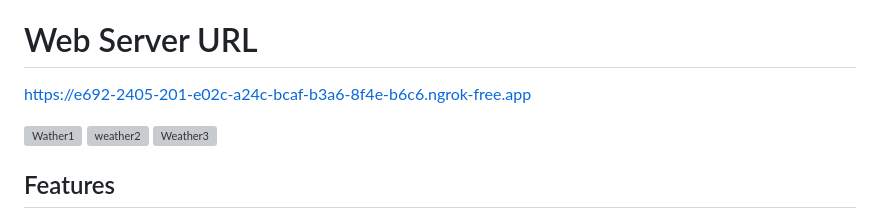
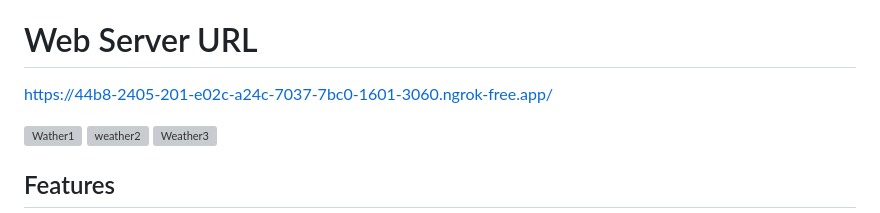
Before and after one commit to AdithyaPrasath/Weather-App, a Markdown page: README.md, the part around the change. GitHub-like rendering; grey boxes are pictures that could not be loaded.

```diff
--- a/README.md
+++ b/README.md
@@ -4,8 +4,7 @@
 The Weather Tracker Application is a Flask-based web application that fetches real-time weather data for various metro cities in India. It allows users to view current weather conditions, set temperature thresholds for alerts, view 5-day forecast weather, and visualize historical weather trends. The application uses the OpenWeatherMap API to retrieve weather data and SQLite for data storage.
 
 # Web Server URL
-https://e692-2405-201-e02c-a24c-bcaf-b3a6-8f4e-b6c6.ngrok-free.app
-
+https://44b8-2405-201-e02c-a24c-7037-7bc0-1601-3060.ngrok-free.app/
 
 
 ![Wather1](https://github.com/user-attachments/assets/6d7a3445-1aae-4eae-913c-4bcd4ad5aa10)
```
